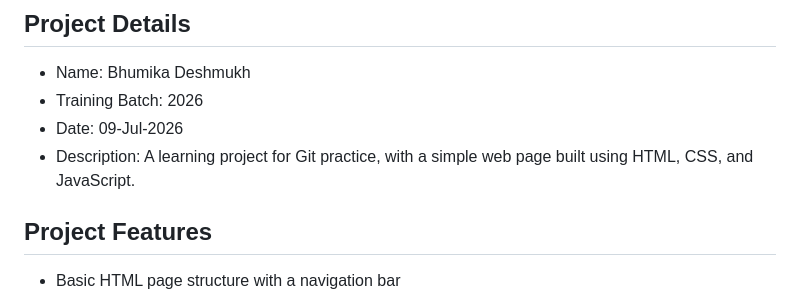
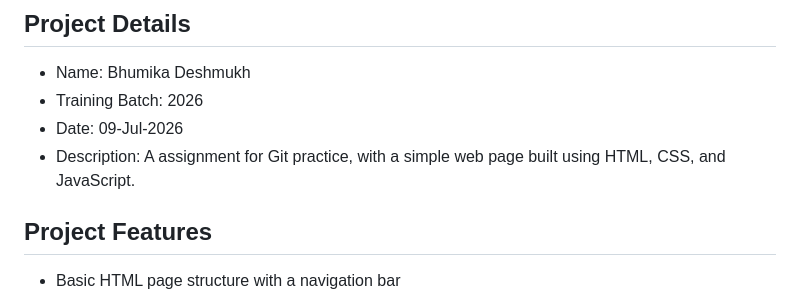
Before and after one commit to bhumika-amicus/git-training-bhumika, a Markdown page: README.md, the part around the change. GitHub-like rendering.

Commit message:
docs: update README

```diff
--- a/README.md
+++ b/README.md
@@ -4,7 +4,7 @@
 - Name: Bhumika Deshmukh
 - Training Batch: 2026
 - Date: 09-Jul-2026
-- Description: A learning project for Git practice, with a simple web page built using HTML, CSS, and JavaScript.
+- Description: A assignment for Git practice, with a simple web page built using HTML, CSS, and JavaScript.
 
 ## Project Features
 - Basic HTML page structure with a navigation bar
```
